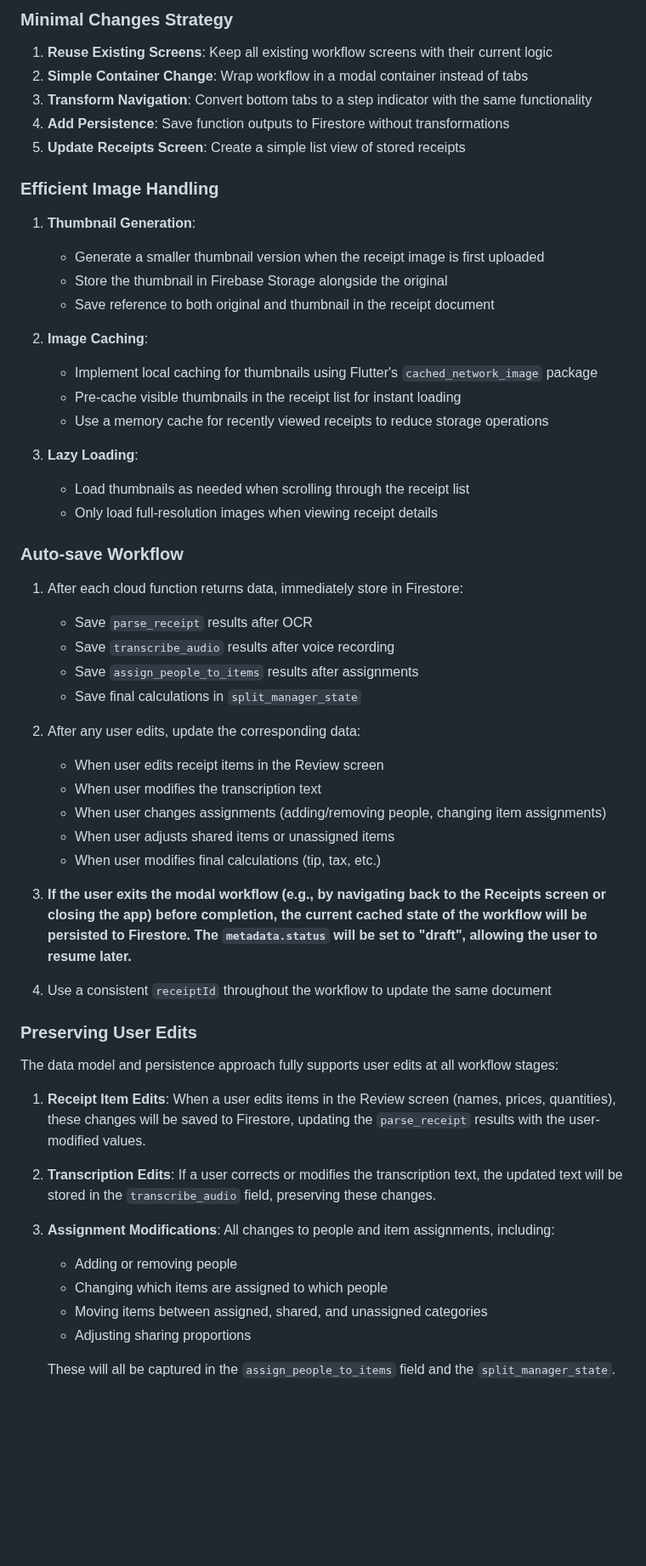
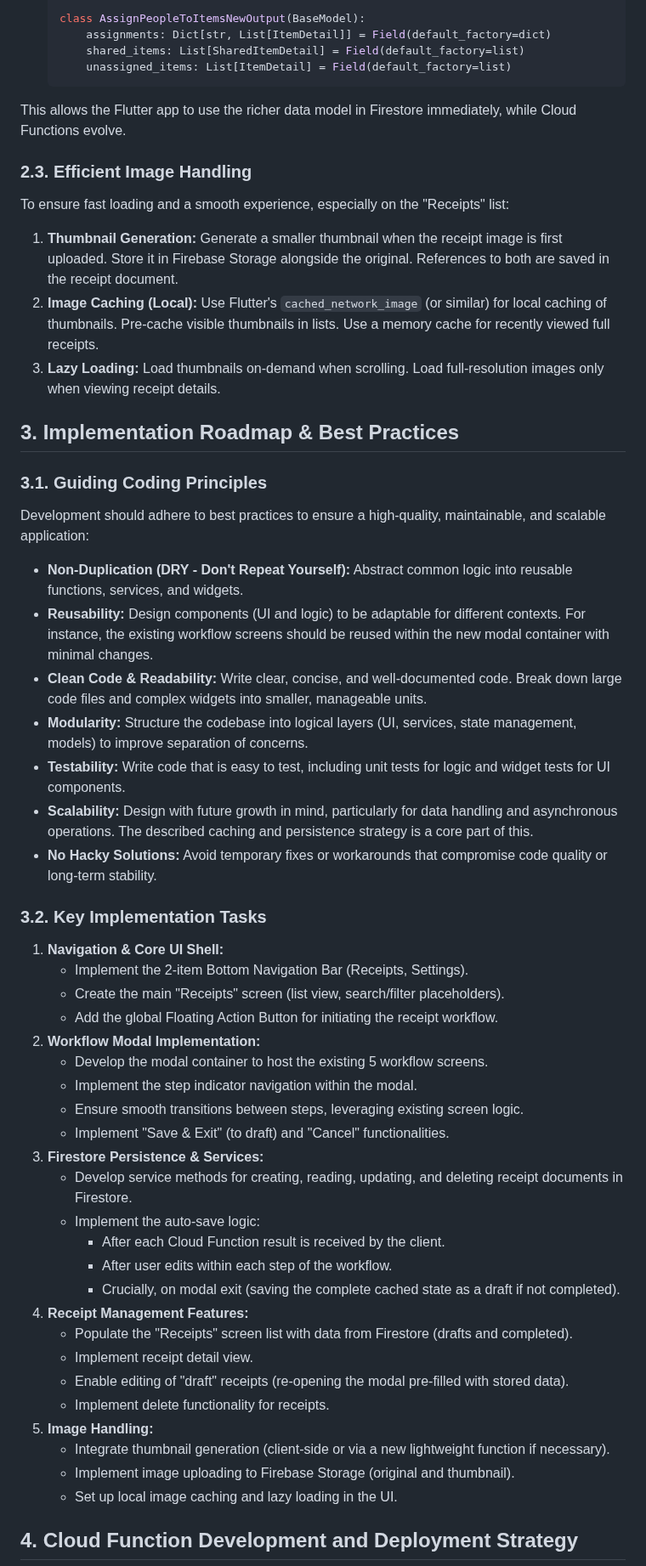
Before and after one commit to nitro41992/splitting-sucks, a Markdown page: docs/app_navigation_redesign.md, the part around one of its changes. Shown at 85% size. Drawn GitHub-style; blank space fills up the shorter version.

````diff
--- a/docs/app_navigation_redesign.md
+++ b/docs/app_navigation_redesign.md
@@ -124,60 +121,59 @@ This approach allows the Flutter app to immediately benefit from the richer data
 
-### Minimal Changes Strategy
+    class AssignPeopleToItemsNewOutput(BaseModel):
+        assignments: Dict[str, List[ItemDetail]] = Field(default_factory=dict)
+        shared_items: List[SharedItemDetail] = Field(default_factory=list)
+        unassigned_items: List[ItemDetail] = Field(default_factory=list)
+    ```
+This allows the Flutter app to use the richer data model in Firestore immediately, while Cloud Functions evolve.
 
-1. **Reuse Existing Screens**: Keep all existing workflow screens with their current logic
-2. **Simple Container Change**: Wrap workflow in a modal container instead of tabs
-3. **Transform Navigation**: Convert bottom tabs to a step indicator with the same functionality
-4. **Add Persistence**: Save function outputs to Firestore without transformations
-5. **Update Receipts Screen**: Create a simple list view of stored receipts
+### 2.3. Efficient Image Handling
 
-### Efficient Image Handling
+To ensure fast loading and a smooth experience, especially on the "Receipts" list:
 
-1. **Thumbnail Generation**:
-   - Generate a smaller thumbnail version when the receipt image is first uploaded
-   - Store the thumbnail in Firebase Storage alongside the original
-   - Save reference to both original and thumbnail in the receipt document
+1.  **Thumbnail Generation:** Generate a smaller thumbnail when the receipt image is first uploaded. Store it in Firebase Storage alongside the original. References to both are saved in the receipt document.
+2.  **Image Caching (Local):** Use Flutter's `cached_network_image` (or similar) for local caching of thumbnails. Pre-cache visible thumbnails in lists. Use a memory cache for recently viewed full receipts.
+3.  **Lazy Loading:** Load thumbnails on-demand when scrolling. Load full-resolution images only when viewing receipt details.
 
-2. **Image Caching**:
-   - Implement local caching for thumbnails using Flutter's `cached_network_image` package
-   - Pre-cache visible thumbnails in the receipt list for instant loading
-   - Use a memory cache for recently viewed receipts to reduce storage operations
+## 3. Implementation Roadmap & Best Practices
 
-3. **Lazy Loading**:
-   - Load thumbnails as needed when scrolling through the receipt list
-   - Only load full-resolution images when viewing receipt details
+### 3.1. Guiding Coding Principles
 
-### Auto-save Workflow
+Development should adhere to best practices to ensure a high-quality, maintainable, and scalable application:
 
-1. After each cloud function returns data, immediately store in Firestore:
-   - Save `parse_receipt` results after OCR
-   - Save `transcribe_audio` results after voice recording
-   - Save `assign_people_to_items` results after assignments
-   - Save final calculations in `split_manager_state`
+*   **Non-Duplication (DRY - Don't Repeat Yourself):** Abstract common logic into reusable functions, services, and widgets.
+*   **Reusability:** Design components (UI and logic) to be adaptable for different contexts. For instance, the existing workflow screens should be reused within the new modal container with minimal changes.
+*   **Clean Code & Readability:** Write clear, concise, and well-documented code. Break down large code files and complex widgets into smaller, manageable units.
+*   **Modularity:** Structure the codebase into logical layers (UI, services, state management, models) to improve separation of concerns.
+*   **Testability:** Write code that is easy to test, including unit tests for logic and widget tests for UI components.
+*   **Scalability:** Design with future growth in mind, particularly for data handling and asynchronous operations. The described caching and persistence strategy is a core part of this.
+*   **No Hacky Solutions:** Avoid temporary fixes or workarounds that compromise code quality or long-term stability.
 
-2. After any user edits, update the corresponding data:
-   - When user edits receipt items in the Review screen
-   - When user modifies the transcription text
-   - When user changes assignments (adding/removing people, changing item assignments)
-   - When user adjusts shared items or unassigned items
-   - When user modifies final calculations (tip, tax, etc.)
+### 3.2. Key Implementation Tasks
 
-3. **If the user exits the modal workflow (e.g., by navigating back to the Receipts screen or closing the app) before completion, the current cached state of the workflow will be persisted to Firestore. The `metadata.status` will be set to "draft", allowing the user to resume later.**
+1.  **Navigation & Core UI Shell:**
+    *   Implement the 2-item Bottom Navigation Bar (Receipts, Settings).
+    *   Create the main "Receipts" screen (list view, search/filter placeholders).
+    *   Add the global Floating Action Button for initiating the receipt workflow.
+2.  **Workflow Modal Implementation:**
+    *   Develop the modal container to host the existing 5 workflow screens.
+    *   Implement the step indicator navigation within the modal.
+    *   Ensure smooth transitions between steps, leveraging existing screen logic.
+    *   Implement "Save & Exit" (to draft) and "Cancel" functionalities.
+3.  **Firestore Persistence & Services:**
+    *   Develop service methods for creating, reading, updating, and deleting receipt documents in Firestore.
+    *   Implement the auto-save logic:
+        *   After each Cloud Function result is received by the client.
+        *   After user edits within each step of the workflow.
+        *   Crucially, on modal exit (saving the complete cached state as a draft if not completed).
+4.  **Receipt Management Features:**
+    *   Populate the "Receipts" screen list with data from Firestore (drafts and completed).
+    *   Implement receipt detail view.
+    *   Enable editing of "draft" receipts (re-opening the modal pre-filled with stored data).
+    *   Implement delete functionality for receipts.
+5.  **Image Handling:**
+    *   Integrate thumbnail generation (client-side or via a new lightweight function if necessary).
+    *   Implement image uploading to Firebase Storage (original and thumbnail).
+    *   Set up local image caching and lazy loading in the UI.
 
-4. Use a consistent `receiptId` throughout the workflow to update the same document
+## 4. Cloud Function Development and Deployment Strategy
 
-### Preserving User Edits
-
-The data model and persistence approach fully supports user edits at all workflow stages:
-
-1. **Receipt Item Edits**: When a user edits items in the Review screen (names, prices, quantities), these changes will be saved to Firestore, updating the `parse_receipt` results with the user-modified values.
-
-2. **Transcription Edits**: If a user corrects or modifies the transcription text, the updated text will be stored in the `transcribe_audio` field, preserving these changes.
-
-3. **Assignment Modifications**: All changes to people and item assignments, including:
-   - Adding or removing people
-   - Changing which items are assigned to which people
-   - Moving items between assigned, shared, and unassigned categories
-   - Adjusting sharing proportions
-
-   These will all be captured in the `assign_people_to_items` field and the `split_manager_state`.
-
````
Also changed, not shown: other parts of docs/app_navigation_redesign.md (+92 -141 lines).
